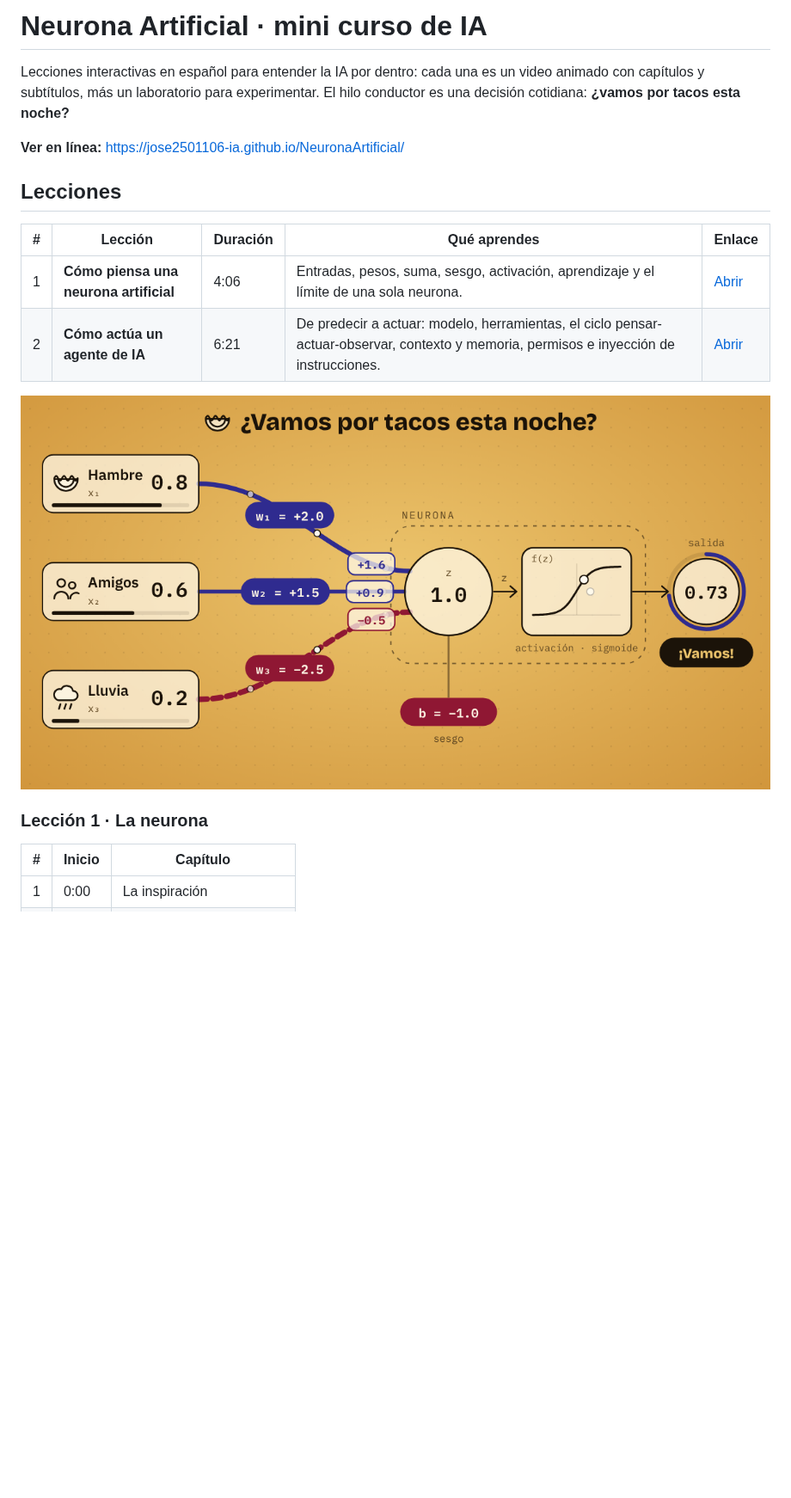
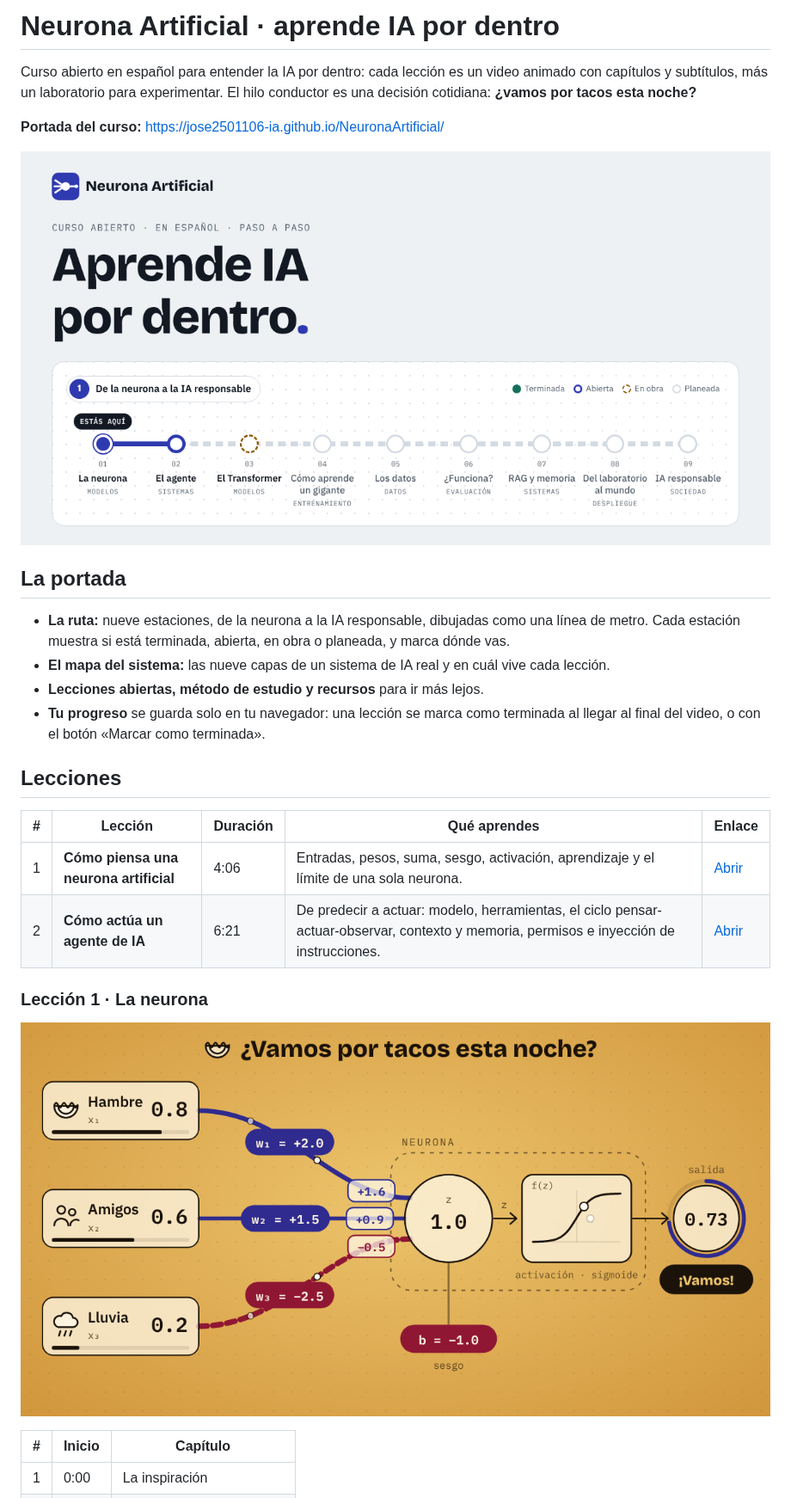
Before and after one commit to jose2501106-IA/NeuronaArtificial, a Markdown page: README.md, the part around one of its changes. Shown at 86% size. GitHub-like rendering; pictures changed too: neurona/preview.png (added), preview.png; blank space fills up the shorter version.

```diff
--- a/README.md
+++ b/README.md
@@ -1,8 +1,17 @@
-# Neurona Artificial · mini curso de IA
+# Neurona Artificial · aprende IA por dentro
 
-Lecciones interactivas en español para entender la IA por dentro: cada una es un video animado con capítulos y subtítulos, más un laboratorio para experimentar. El hilo conductor es una decisión cotidiana: **¿vamos por tacos esta noche?**
+Curso abierto en español para entender la IA por dentro: cada lección es un video animado con capítulos y subtítulos, más un laboratorio para experimentar. El hilo conductor es una decisión cotidiana: **¿vamos por tacos esta noche?**
 
-**Ver en línea:** https://jose2501106-ia.github.io/NeuronaArtificial/
+**Portada del curso:** https://jose2501106-ia.github.io/NeuronaArtificial/
+
+![Portada: la ruta de nueve estaciones](preview.png)
+
+## La portada
+
+- **La ruta:** nueve estaciones, de la neurona a la IA responsable, dibujadas como una línea de metro. Cada estación muestra si está terminada, abierta, en obra o planeada, y marca dónde vas.
+- **El mapa del sistema:** las nueve capas de un sistema de IA real y en cuál vive cada lección.
+- **Lecciones abiertas, método de estudio y recursos** para ir más lejos.
+- **Tu progreso** se guarda solo en tu navegador: una lección se marca como terminada al llegar al final del video, o con el botón «Marcar como terminada».
 
 ## Lecciones
 
@@ -12,8 +21,8 @@ Lecciones interactivas en español para entender la IA por dentro: cada una es u
 | 2 | **Cómo actúa un agente de IA** | 6:21 | De predecir a actuar: modelo, herramientas, el ciclo pensar-actuar-observar, contexto y memoria, permisos e inyección de instrucciones. | [Abrir](https://jose2501106-ia.github.io/NeuronaArtificial/agentes/) |
 
-![Neurona artificial decidiendo si ir por tacos](preview.png)
+### Lección 1 · La neurona
 
-### Lección 1 · La neurona
+![Neurona artificial decidiendo si ir por tacos](neurona/preview.png)
 
 | # | Inicio | Capítulo |
 |---|--------|----------|
```
Also changed, not shown: other parts of README.md (+6 -4 lines), 3 other files.
